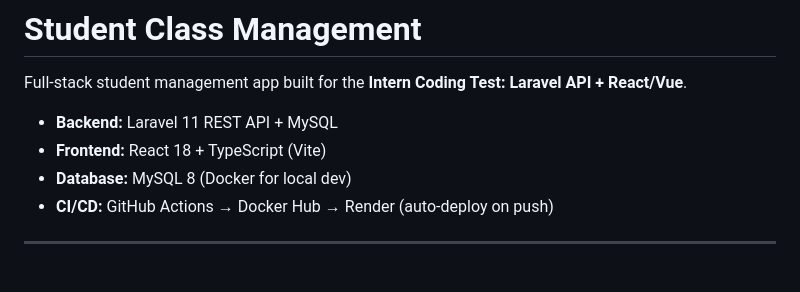
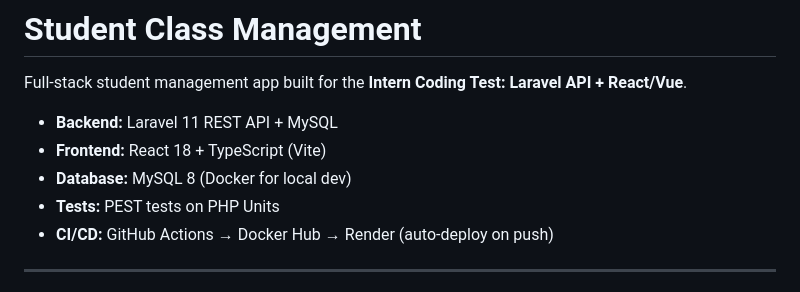
Before and after one commit to Pyzinphyozaw/laravel-student-management, a Markdown page: Readme.md, the part around the change. Rendered like a GitHub page.

Commit message:
Readme added

```diff
--- a/Readme.md
+++ b/Readme.md
@@ -5,6 +5,7 @@ Full-stack student management app built for the **Intern Coding Test: Laravel AP
 - **Backend:** Laravel 11 REST API + MySQL
 - **Frontend:** React 18 + TypeScript (Vite)
 - **Database:** MySQL 8 (Docker for local dev)
+- **Tests:** PEST tests on PHP Units
 - **CI/CD:** GitHub Actions → Docker Hub → Render (auto-deploy on push)
 
 ---
```
